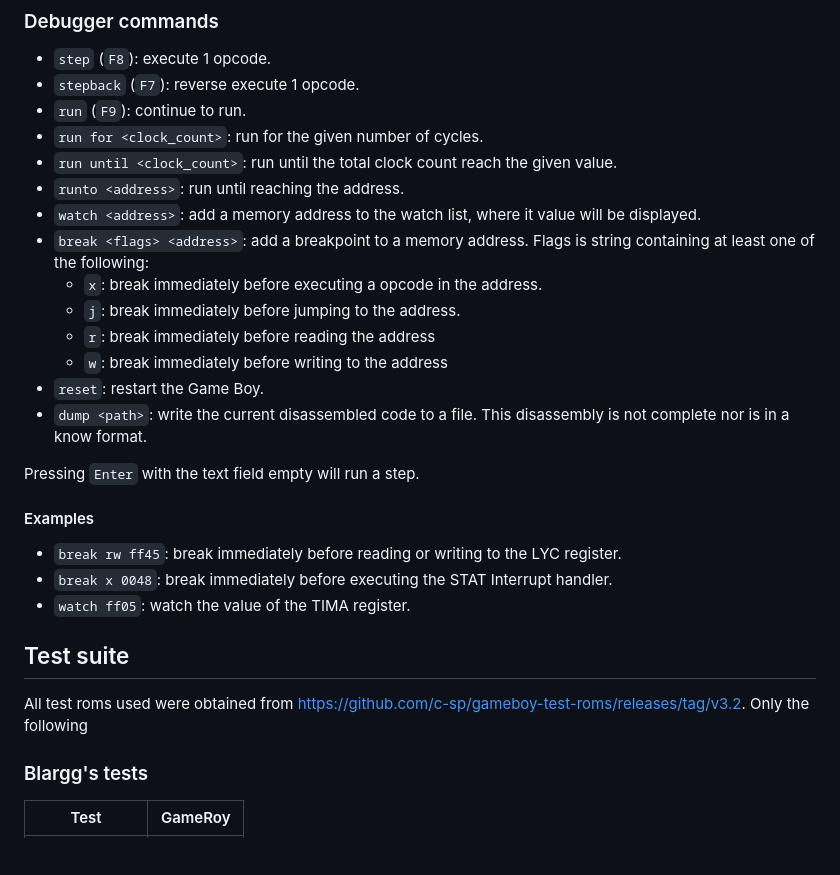
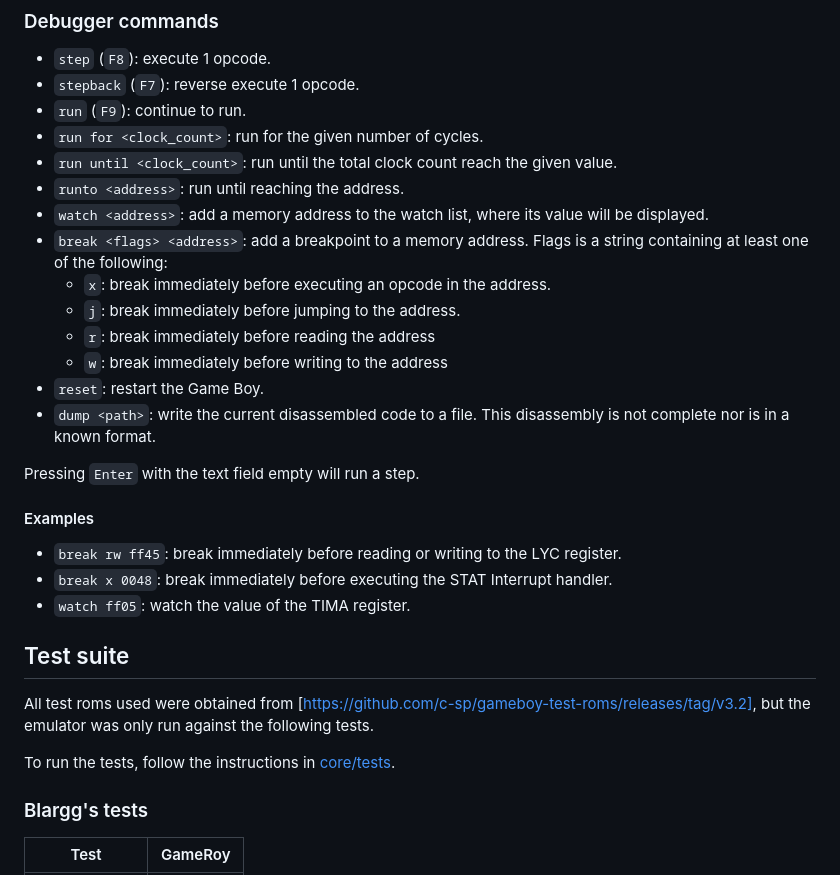
Before and after one commit to Rodrigodd/gameroy, a Markdown page: README.md, the part around one of its changes. GitHub-like rendering; blank space fills up the shorter version.

```diff
--- a/README.md
+++ b/README.md
@@ -26,16 +61,16 @@ registers, etc. At the bottom there is a text field for command input.
 - `run for <clock_count>`: run for the given number of cycles.
 - `run until <clock_count>`: run until the total clock count reach the given value.
 - `runto <address>`: run until reaching the address.
-- `watch <address>`: add a memory address to the watch list, where it value will be displayed.
-- `break <flags> <address>`: add a breakpoint to a memory address. Flags is string containing at
+- `watch <address>`: add a memory address to the watch list, where its value will be displayed.
+- `break <flags> <address>`: add a breakpoint to a memory address. Flags is a string containing at
   least one of the following:
-  - `x`: break immediately before executing a opcode in the address.
+  - `x`: break immediately before executing an opcode in the address.
   - `j`: break immediately before jumping to the address.
   - `r`: break immediately before reading the address
   - `w`: break immediately before writing to the address
 - `reset`: restart the Game Boy.
 - `dump <path>`: write the current disassembled code to a file. This disassembly is not complete
-  nor is in a know format.
+  nor is in a known format.
 
 Pressing `Enter` with the text field empty will run a step.
 
@@ -47,8 +82,10 @@ Pressing `Enter` with the text field empty will run a step.
 
 ## Test suite
 
-All test roms used were obtained from https://github.com/c-sp/gameboy-test-roms/releases/tag/v3.2.
-Only  the following
+All test roms used were obtained from [https://github.com/c-sp/gameboy-test-roms/releases/tag/v3.2],
+but the emulator was only run against the following tests.
+
+To run the tests, follow the instructions in [core/tests](core/tests/).
 
 ### Blargg's tests
 
```
Also changed, not shown: other parts of README.md (+66 -6 lines), screenshots/main.png (added), 2 other files.
